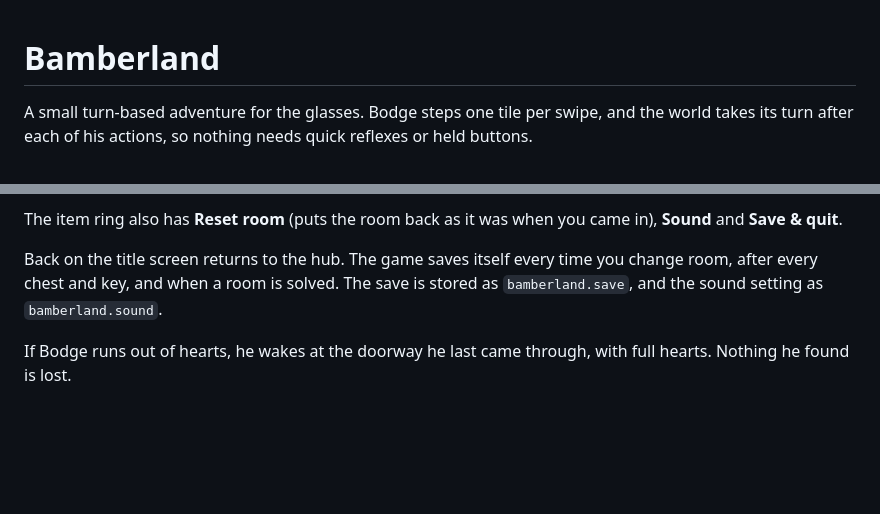
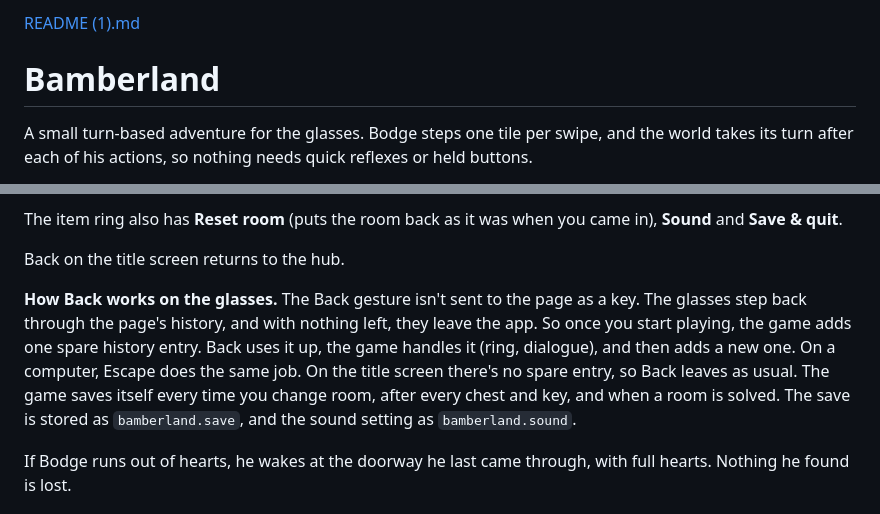
Before and after one commit to GorgeousBodge/meta-hub, a Markdown page: bamberland/README.md, 2 parts joined by grey strips. Rendered like a GitHub page; blank space fills up the shorter version.

```diff
--- a/bamberland/README.md
+++ b/bamberland/README.md
@@ -1,3 +1,4 @@
+[README (1).md](https://github.com/user-attachments/files/34385128/README.1.md)
 # Bamberland
 
 A small turn-based adventure for the glasses. Bodge steps one tile per swipe, and the world takes its turn after each of his actions, so nothing needs quick reflexes or held buttons.
@@ -24,7 +25,9 @@ What a pinch does depends on what Bodge faces. The hint bar always shows it:
 
 The item ring also has **Reset room** (puts the room back as it was when you came in), **Sound** and **Save & quit**.
 
-Back on the title screen returns to the hub. The game saves itself every time you change room, after every chest and key, and when a room is solved. The save is stored as `bamberland.save`, and the sound setting as `bamberland.sound`.
+Back on the title screen returns to the hub.
+
+**How Back works on the glasses.** The Back gesture isn't sent to the page as a key. The glasses step back through the page's history, and with nothing left, they leave the app. So once you start playing, the game adds one spare history entry. Back uses it up, the game handles it (ring, dialogue), and then adds a new one. On a computer, Escape does the same job. On the title screen there's no spare entry, so Back leaves as usual. The game saves itself every time you change room, after every chest and key, and when a room is solved. The save is stored as `bamberland.save`, and the sound setting as `bamberland.sound`.
 
 If Bodge runs out of hearts, he wakes at the doorway he last came through, with full hearts. Nothing he found is lost.
 
```
